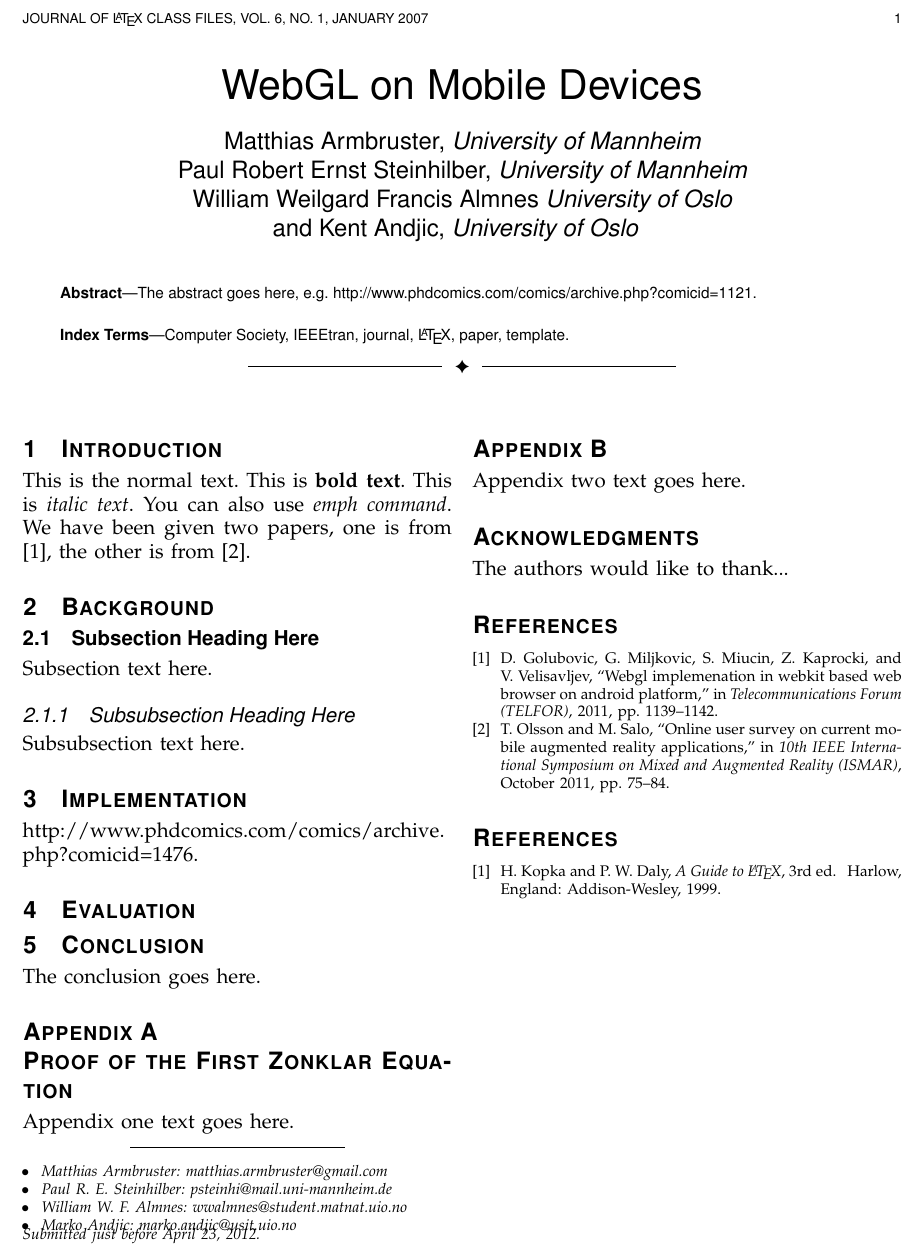
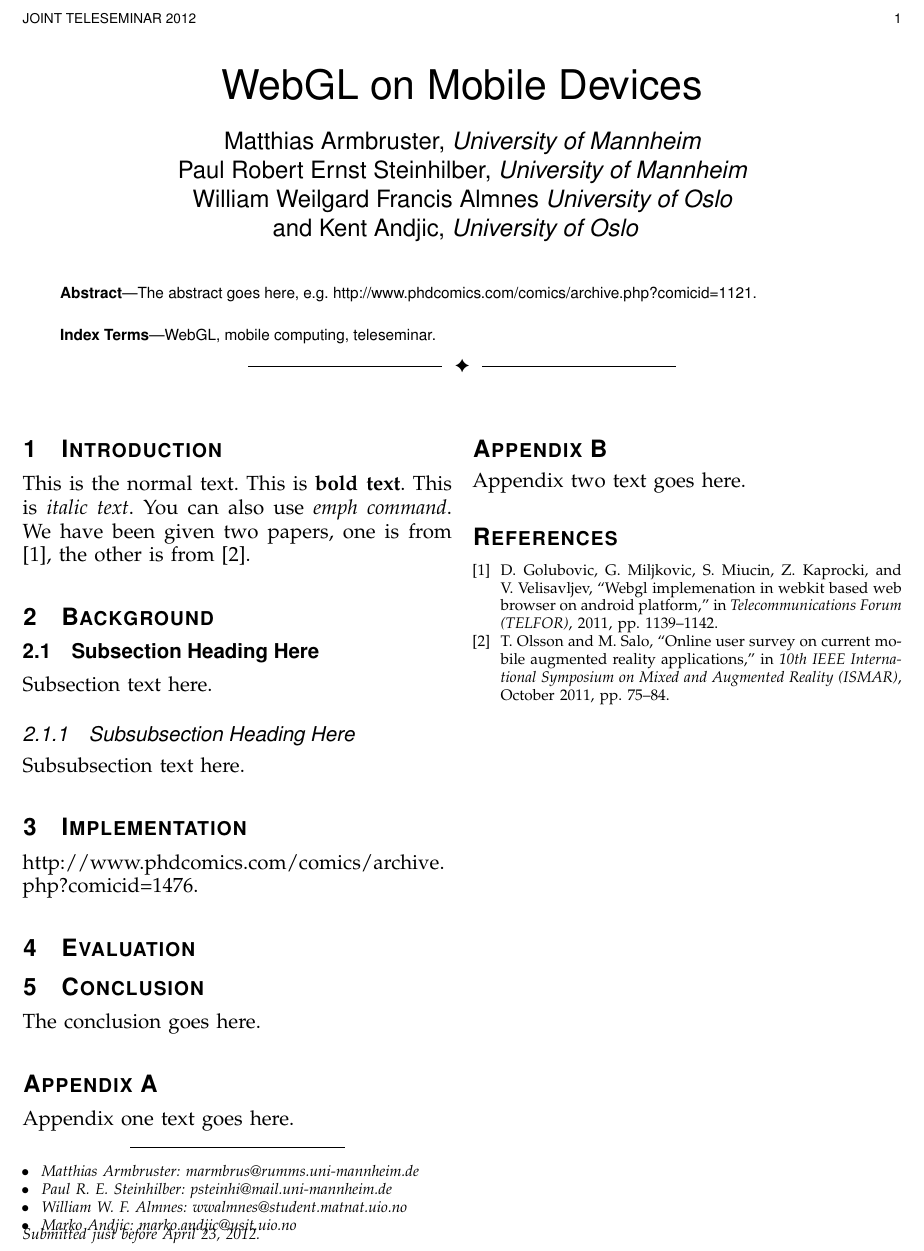
Before and after one commit to armbruster/teleseminar, a LaTeX paper (latex/latex.tex): part of the page, cut at the place of the change. Compiled offline with pdfLaTeX.

Commit message:
Changed: author email address, keywords, heading. Removed: second reference section, section "thanks", second bibliography

```diff
--- a/latex/latex.tex
+++ b/latex/latex.tex
@@ -360,7 +360,7 @@
         Paul~Robert~Ernst~Steinhilber,~\IEEEmembership{University~of~Mannheim}
         William~Weilgard~Francis~Almnes~\IEEEmembership{University~of~Oslo}
         and~Kent~Andjic,~\IEEEmembership{University~of~Oslo}% <-this % stops a space
-\IEEEcompsocitemizethanks{\IEEEcompsocthanksitem Matthias Armbruster: matthias.armbruster@gmail.com
+\IEEEcompsocitemizethanks{\IEEEcompsocthanksitem Matthias Armbruster: marmbrus@rumms.uni-mannheim.de
 % note need leading \protect in front of \\ to get a newline within \thanks as
 % \\ is fragile and will error, could use \hfil\break instead.
 }% <-this % stops a space
@@ -390,7 +390,7 @@
 
 
 % The paper headers
-\markboth{Journal of \LaTeX\ Class Files,~Vol.~6, No.~1, January~2007}%
+\markboth{Joint Teleseminar 2012}%
 {Shell \MakeLowercase{\textit{et al.}}: Bare Demo of IEEEtran.cls for Computer Society Journals}
 % The only time the second header will appear is for the odd numbered pages
 % after the title page when using the twoside option.
@@ -441,7 +441,7 @@ The abstract goes here, e.g. \url{http://www.phdcomics.com/comics/archive.php?co
 
 % Note that keywords are not normally used for peerreview papers.
 \begin{IEEEkeywords}
-Computer Society, IEEEtran, journal, \LaTeX, paper, template.
+WebGL, mobile computing, teleseminar.
 \end{IEEEkeywords}}
 
 
@@ -600,26 +600,26 @@ The conclusion goes here.
 
 
 \appendices
-\section{Proof of the First Zonklar Equation}
+\section*{Appendix A}
 Appendix one text goes here.
 
 % you can choose not to have a title for an appendix
 % if you want by leaving the argument blank
-\section{}
+\section*{Appendix B}
 Appendix two text goes here.
 
 
 % use section* for acknowledgement
-\ifCLASSOPTIONcompsoc
-  % The Computer Society usually uses the plural form
-  \section*{Acknowledgments}
-\else
-  % regular IEEE prefers the singular form
-  \section*{Acknowledgment}
-\fi
+%\ifCLASSOPTIONcompsoc
+%  % The Computer Society usually uses the plural form
+%  \section*{Acknowledgments}
+%\else
+%  % regular IEEE prefers the singular form
+%  \section*{Acknowledgment}
+%\fi
 
 
-The authors would like to thank...
+%The authors would like to thank...
 
 
 % Can use something like this to put references on a page
@@ -655,14 +655,6 @@ The authors would like to thank...
 
 \bibliography{bib}
 
-\begin{thebibliography}{1}
-
-\bibitem{IEEEhowto:kopka}
-H.~Kopka and P.~W. Daly, \emph{A Guide to \LaTeX}, 3rd~ed.\hskip 1em plus
- 0.5em minus 0.4em\relax Harlow, England: Addison-Wesley, 1999.
-
-\end{thebibliography}
-
 % biography section
 %
 % If you have an EPS/PDF photo (graphicx package needed) extra braces are
```
Also changed, not shown: latex/latex.pdf, 2 other files.
